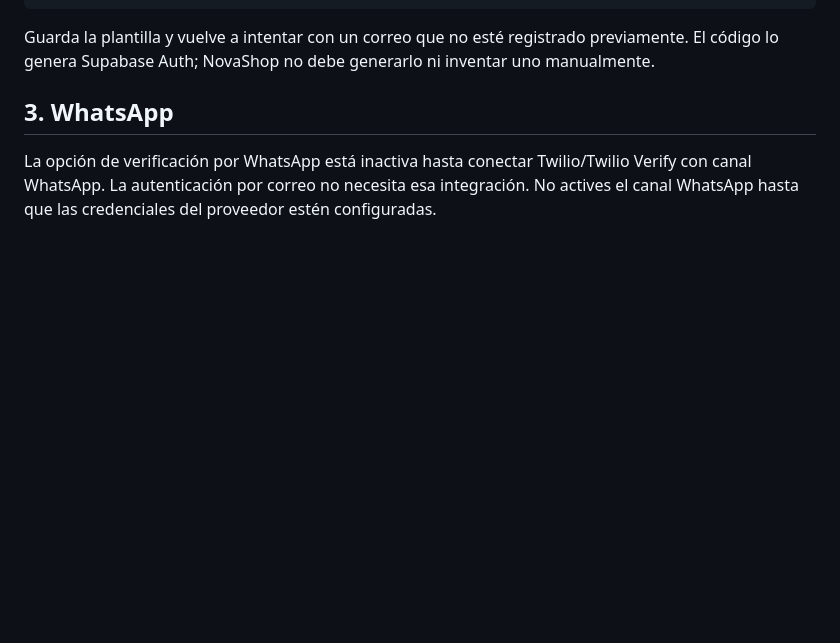
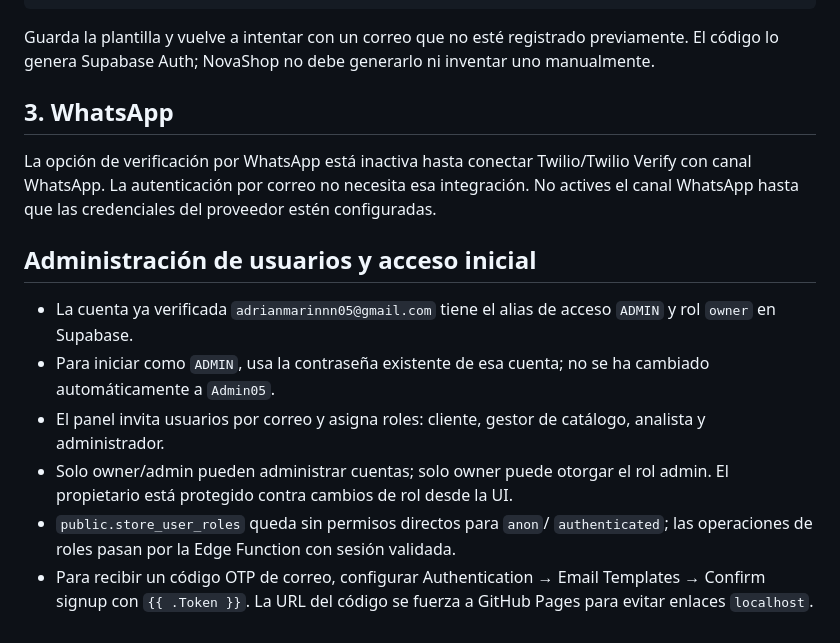
Before and after one commit to AdrianMarin05/novashop, a Markdown page: README.md, the part around the change. Drawn GitHub-style; blank space fills up the shorter version.

Commit message:
Document owner alias and role management

```diff
--- a/README.md
+++ b/README.md
@@ -120,3 +120,13 @@ Guarda la plantilla y vuelve a intentar con un correo que no esté registrado pr
 
 ## 3. WhatsApp
 La opción de verificación por WhatsApp está inactiva hasta conectar Twilio/Twilio Verify con canal WhatsApp. La autenticación por correo no necesita esa integración. No actives el canal WhatsApp hasta que las credenciales del proveedor estén configuradas.
+
+
+## Administración de usuarios y acceso inicial
+
+- La cuenta ya verificada `adrianmarinnn05@gmail.com` tiene el alias de acceso `ADMIN` y rol `owner` en Supabase.
+- Para iniciar como `ADMIN`, usa la contraseña existente de esa cuenta; no se ha cambiado automáticamente a `Admin05`.
+- El panel invita usuarios por correo y asigna roles: cliente, gestor de catálogo, analista y administrador.
+- Solo owner/admin pueden administrar cuentas; solo owner puede otorgar el rol admin. El propietario está protegido contra cambios de rol desde la UI.
+- `public.store_user_roles` queda sin permisos directos para `anon`/ `authenticated`; las operaciones de roles pasan por la Edge Function con sesión validada.
+- Para recibir un código OTP de correo, configurar Authentication → Email Templates → Confirm signup con `{{ .Token }}`. La URL del código se fuerza a GitHub Pages para evitar enlaces `localhost`.
```
